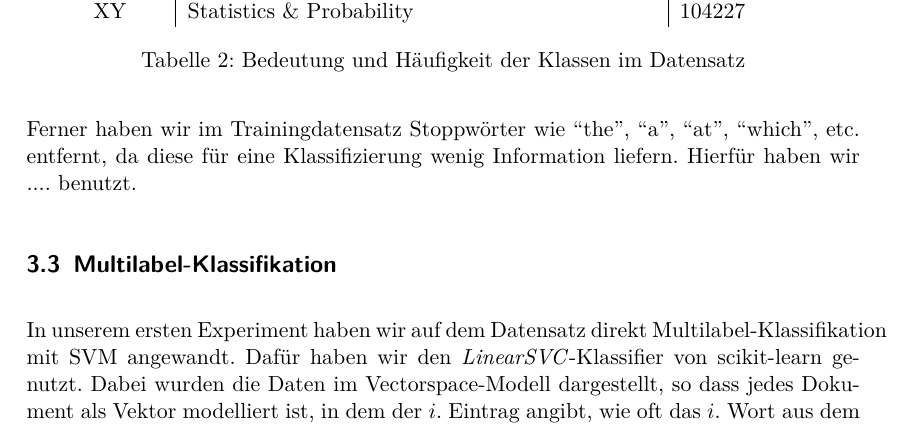
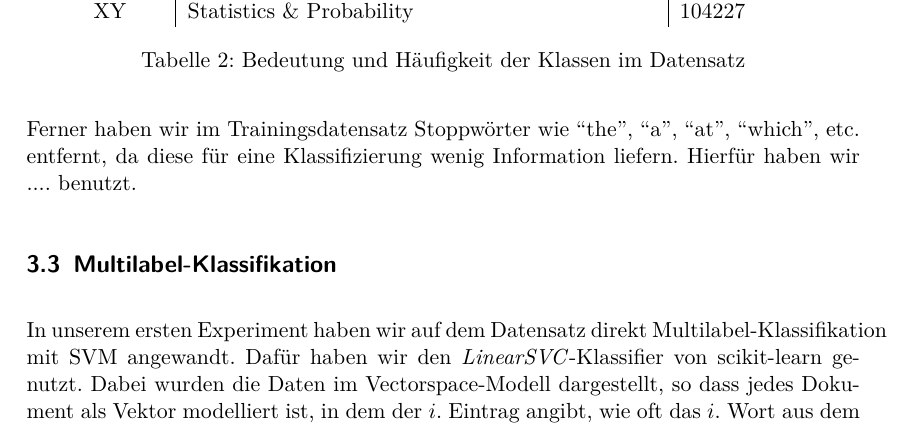
Before and after one commit to lusy/multilabel_classification, a LaTeX paper (paper/main.tex, which reads paper/03-methods.tex): part of page 6 of 10, cut so that both start at the same text. Compiled offline with pdfLaTeX.

Commit message:
typos corrected

```diff
--- a/paper/03-methods.tex
+++ b/paper/03-methods.tex
@@ -66,7 +66,7 @@ Zunächst haben wir den Datensatz in Test- und Trainingsdaten im Verhältnis 3:7
 Für die Aufteilung wurde \emph{stratified sampling} verwendet, sodass die Klassen anteilig in Test- und Trainingsdaten vertreten sind.
 Wichtig hierbei ist es, dass wir anstatt der einzelnen Klassen die vergebenen Klassenkombinationen verwenden, sodass die Kombinationen von Klassen anteilig in den beiden Datensätzen auftreten.
 
-Ferner haben wir im Trainingdatensatz Stoppwörter wie ``the'', ``a'', ``at'', ``which'', etc. entfernt, da diese für eine Klassifizierung wenig Information liefern.
+Ferner haben wir im Trainingsdatensatz Stoppwörter wie ``the'', ``a'', ``at'', ``which'', etc. entfernt, da diese für eine Klassifizierung wenig Information liefern.
 Hierfür haben wir .... benutzt. %tool / bibliothek?
 
 % noch was?
```
